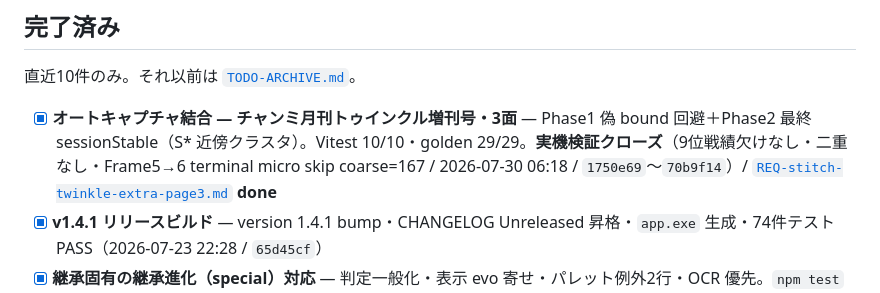
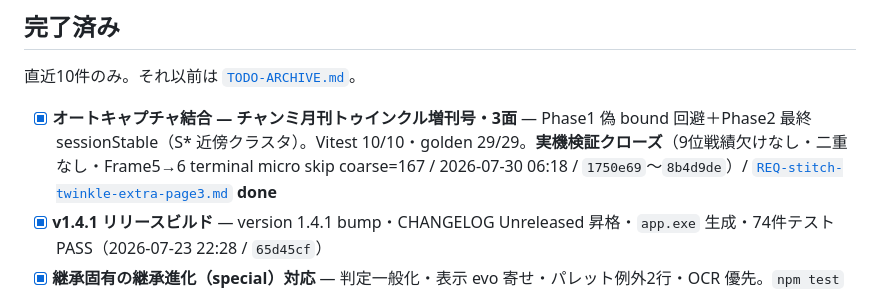
Before and after one commit to Tsuyuchan-jp/umamusume-skill-emulator, a Markdown page: docs/TODO.md, the part around the change. GitHub-like rendering.

```diff
--- a/docs/TODO.md
+++ b/docs/TODO.md
@@ -125,7 +125,7 @@ Backlog・保留を変更したら件数を合わせて更新する。
 
 直近10件のみ。それ以前は [`TODO-ARCHIVE.md`](TODO-ARCHIVE.md)。
 
-- [x] **オートキャプチャ結合 — チャンミ月刊トゥインクル増刊号・3面** — Phase1 偽 bound 回避＋Phase2 最終 sessionStable（S* 近傍クラスタ）。Vitest 10/10・golden 29/29。**実機検証クローズ**（9位戦績欠けなし・二重なし・Frame5→6 terminal micro skip coarse=167 / 2026-07-30 06:18 / `1750e69`〜`70b9f14`）/ [`REQ-stitch-twinkle-extra-page3.md`](tasks/REQ-stitch-twinkle-extra-page3.md) **done**
+- [x] **オートキャプチャ結合 — チャンミ月刊トゥインクル増刊号・3面** — Phase1 偽 bound 回避＋Phase2 最終 sessionStable（S* 近傍クラスタ）。Vitest 10/10・golden 29/29。**実機検証クローズ**（9位戦績欠けなし・二重なし・Frame5→6 terminal micro skip coarse=167 / 2026-07-30 06:18 / `1750e69`〜`8b4d9de`）/ [`REQ-stitch-twinkle-extra-page3.md`](tasks/REQ-stitch-twinkle-extra-page3.md) **done**
 - [x] **v1.4.1 リリースビルド** — version 1.4.1 bump・CHANGELOG Unreleased 昇格・`app.exe` 生成・74件テスト PASS（2026-07-23 22:28 / `65d45cf`）
 - [x] **継承固有の継承進化（special）対応** — 判定一般化・表示 evo 寄せ・パレット例外2行・OCR 優先。`npm test` 74件 PASS。**実機検証クローズ**（パレット2行・★赤表示・日本総大将非表示・OCR 継承進化寄り・既存タブ ID 自動変更なし OK / 2026-07-23 22:28 / `56b6896`〜`7bbaeed`）/ [`REQ-inherit-evolution-special.md`](tasks/REQ-inherit-evolution-special.md) **done**
 - [x] **v1.4.0 リリースビルド** — version 1.4.0 bump・CHANGELOG Unreleased 昇格・`app.exe` 生成・68件テスト PASS（2026-07-23 09:45 / `0afad19`〜`28afaaf`）
```
Also changed, not shown: docs/tasks/REQ-stitch-twinkle-extra-page3.md (+1 -1 lines).
